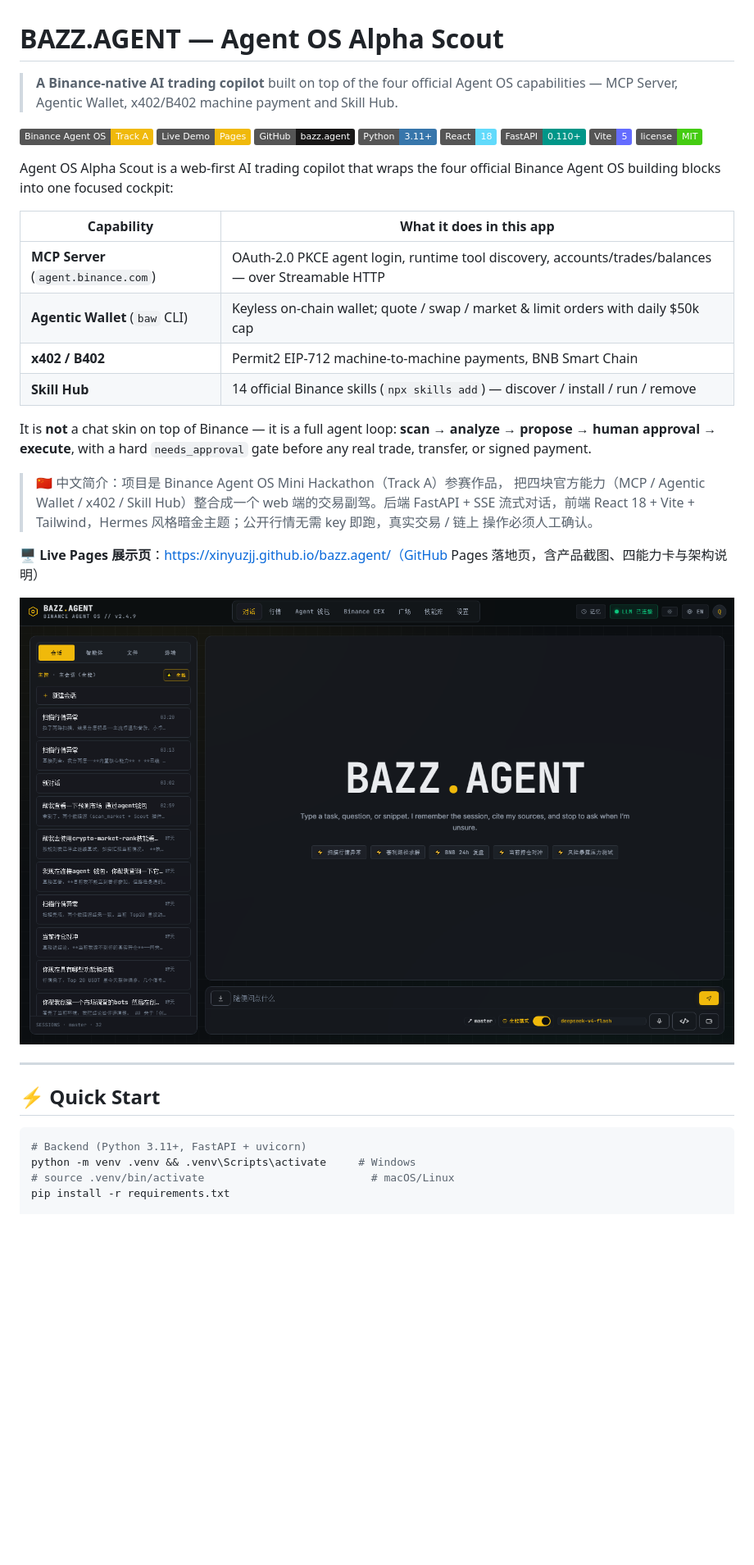
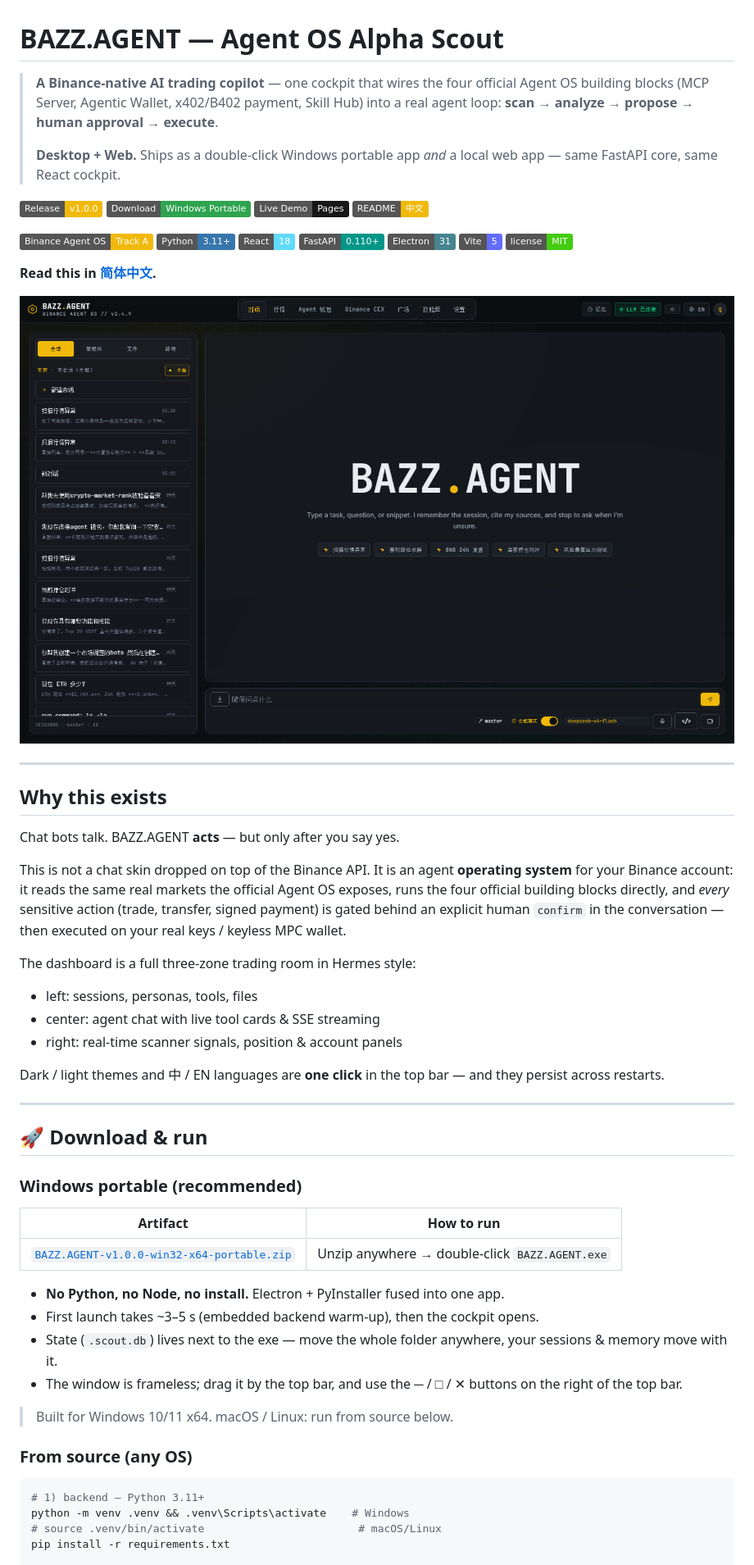
Before and after one commit to xinyuzjj/bazz.agent, a Markdown page: README.md, the part around one of its changes. Shown at 82% size. GitHub-like rendering; pictures changed too: docs/screenshot.png; badges without logos; blank space fills up the shorter version.

Commit message:
Add desktop shell source, bilingual README, Pages download section; fix light theme palette via CSS-var driven Tailwind

````diff
--- a/README.md
+++ b/README.md
@@ -1,49 +1,76 @@
 # BAZZ.AGENT — Agent OS Alpha Scout
 
-> **A Binance-native AI trading copilot** built on top of the four official
-> Agent OS capabilities — MCP Server, Agentic Wallet, x402/B402 machine
-> payment and Skill Hub.
+> **A Binance-native AI trading copilot** — one cockpit that wires the four
+> official Agent OS building blocks (MCP Server, Agentic Wallet, x402/B402
+> payment, Skill Hub) into a real agent loop: **scan → analyze → propose →
+> human approval → execute**.
+>
+> **Desktop + Web.** Ships as a double-click Windows portable app *and* a
+> local web app — same FastAPI core, same React cockpit.
 
-[![Track A](https://img.shields.io/badge/Binance%20Agent%20OS-Track%20A-f0b90b)](#hackathon)
-[![Live Demo](https://img.shields.io/badge/Live%20Demo-Pages-f0b90b?logo=githubpages&logoColor=white)](https://xinyuzjj.github.io/bazz.agent/)
-[![GitHub Repo](https://img.shields.io/badge/GitHub-bazz.agent-181717?logo=github&logoColor=white)](https://github.com/xinyuzjj/bazz.agent)
-[![Python](https://img.shields.io/badge/Python-3.11%2B-3776ab?logo=python&logoColor=white)](#stack)
-[![React](https://img.shields.io/badge/React-18-61dafb?logo=react&logoColor=222)](#stack)
-[![FastAPI](https://img.shields.io/badge/FastAPI-0.110%2B-009688?logo=fastapi&logoColor=white)](#stack)
-[![Vite](https://img.shields.io/badge/Vite-5-646cff?logo=vite&logoColor=white)](#stack)
+[![Release v1.0.0](https://img.shields.io/badge/Release-v1.0.0-f0b90b?logo=github&logoColor=white)](https://github.com/xinyuzjj/bazz.agent/releases/latest)
+[![Download Windows](https://img.shields.io/badge/Download-Windows%20Portable-2ea44f?logo=windows&logoColor=white)](https://github.com/xinyuzjj/bazz.agent/releases/latest/download/BAZZ.AGENT-v1.0.0-win32-x64-portable.zip)
+[![Live Pages](https://img.shields.io/badge/Live%20Demo-Pages-181717?logo=githubpages&logoColor=white)](https://xinyuzjj.github.io/bazz.agent/)
+[![中文版](https://img.shields.io/badge/README-中文-f0b90b)](./README.zh-CN.md)
+
+[![Track A](https://img.shields.io/badge/Binance%20Agent%20OS-Track%20A-f0b90b)](#-hackathon)
+[![Python](https://img.shields.io/badge/Python-3.11%2B-3776ab?logo=python&logoColor=white)](#-stack)
+[![React](https://img.shields.io/badge/React-18-61dafb?logo=react&logoColor=222)](#-stack)
+[![FastAPI](https://img.shields.io/badge/FastAPI-0.110%2B-009688?logo=fastapi&logoColor=white)](#-stack)
+[![Electron](https://img.shields.io/badge/Electron-31-47848f?logo=electron&logoColor=white)](#-desktop-app-windows-portable)
+[![Vite](https://img.shields.io/badge/Vite-5-646cff?logo=vite&logoColor=white)](#-stack)
 [![License](https://img.shields.io/badge/license-MIT-success)](#license)
 
-Agent OS Alpha Scout is a web-first AI trading copilot that wraps the four
-official Binance Agent OS building blocks into one focused cockpit:
+**Read this in [简体中文](./README.zh-CN.md).**
 
-| Capability | What it does in this app |
-|------------|--------------------------|
-| **MCP Server** (`agent.binance.com`) | OAuth-2.0 PKCE agent login, runtime tool discovery, accounts/trades/balances — over Streamable HTTP |
-| **Agentic Wallet** (`baw` CLI) | Keyless on-chain wallet; quote / swap / market & limit orders with daily $50k cap |
-| **x402 / B402** | Permit2 EIP-712 machine-to-machine payments, BNB Smart Chain |
-| **Skill Hub** | 14 official Binance skills (`npx skills add`) — discover / install / run / remove |
-
-It is **not** a chat skin on top of Binance — it is a full agent loop:
-**scan → analyze → propose → human approval → execute**, with a hard
-`needs_approval` gate before any real trade, transfer, or signed payment.
-
-> 🇨🇳 中文简介：项目是 Binance Agent OS Mini Hackathon（Track A）参赛作品，
-> 把四块官方能力（MCP / Agentic Wallet / x402 / Skill Hub）整合成一个 web
-> 端的交易副驾。后端 FastAPI + SSE 流式对话，前端 React 18 + Vite +
-> Tailwind，Hermes 风格暗金主题；公开行情无需 key 即跑，真实交易 / 链上
-> 操作必须人工确认。
-
-**🖥️ Live Pages 展示页**：https://xinyuzjj.github.io/bazz.agent/（GitHub Pages 落地页，含产品截图、四能力卡与架构说明）
-
-![Main UI](./docs/screenshot.png)
+![Main cockpit](./docs/screenshot.png)
 
 ---
 
-## ⚡ Quick Start
+## Why this exists
+
+Chat bots talk. BAZZ.AGENT **acts** — but only after you say yes.
+
+This is not a chat skin dropped on top of the Binance API. It is an agent
+**operating system** for your Binance account: it reads the same real markets
+the official Agent OS exposes, runs the four official building blocks
+directly, and *every* sensitive action (trade, transfer, signed payment) is
+gated behind an explicit human `confirm` in the conversation — then executed
+on your real keys / keyless MPC wallet.
+
+The dashboard is a full three-zone trading room in Hermes style:
+
+- left: sessions, personas, tools, files
+- center: agent chat with live tool cards & SSE streaming
+- right: real-time scanner signals, position & account panels
+
+Dark / light themes and 中 / EN languages are **one click** in the top bar —
+and they persist across restarts.
+
+---
+
+## 🚀 Download & run
+
+### Windows portable (recommended)
+
+| Artifact | How to run |
+|----------|------------|
+| [`BAZZ.AGENT-v1.0.0-win32-x64-portable.zip`](https://github.com/xinyuzjj/bazz.agent/releases/latest/download/BAZZ.AGENT-v1.0.0-win32-x64-portable.zip) | Unzip anywhere → double-click `BAZZ.AGENT.exe` |
+
+- **No Python, no Node, no install.** Electron + PyInstaller fused into one app.
+- First launch takes ~3–5 s (embedded backend warm-up), then the cockpit opens.
+- State (`.scout.db`) lives next to the exe — move the whole folder anywhere,
+  your sessions & memory move with it.
+- The window is frameless; drag it by the top bar, and use the ─ / □ / ✕
+  buttons on the right of the top bar.
+
+> Built for Windows 10/11 x64. macOS / Linux: run from source below.
+
+### From source (any OS)
 
 ```bash
-# Backend (Python 3.11+, FastAPI + uvicorn)
-python -m venv .venv && .venv\Scripts\activate     # Windows
-# source .venv/bin/activate                          # macOS/Linux
+# 1) backend — Python 3.11+
+python -m venv .venv && .venv\Scripts\activate    # Windows
+# source .venv/bin/activate                        # macOS/Linux
 pip install -r requirements.txt
 
````
Also changed, not shown: other parts of README.md (+118 -106 lines), README.zh-CN.md (added, +276 -0 lines), 16 other files.
